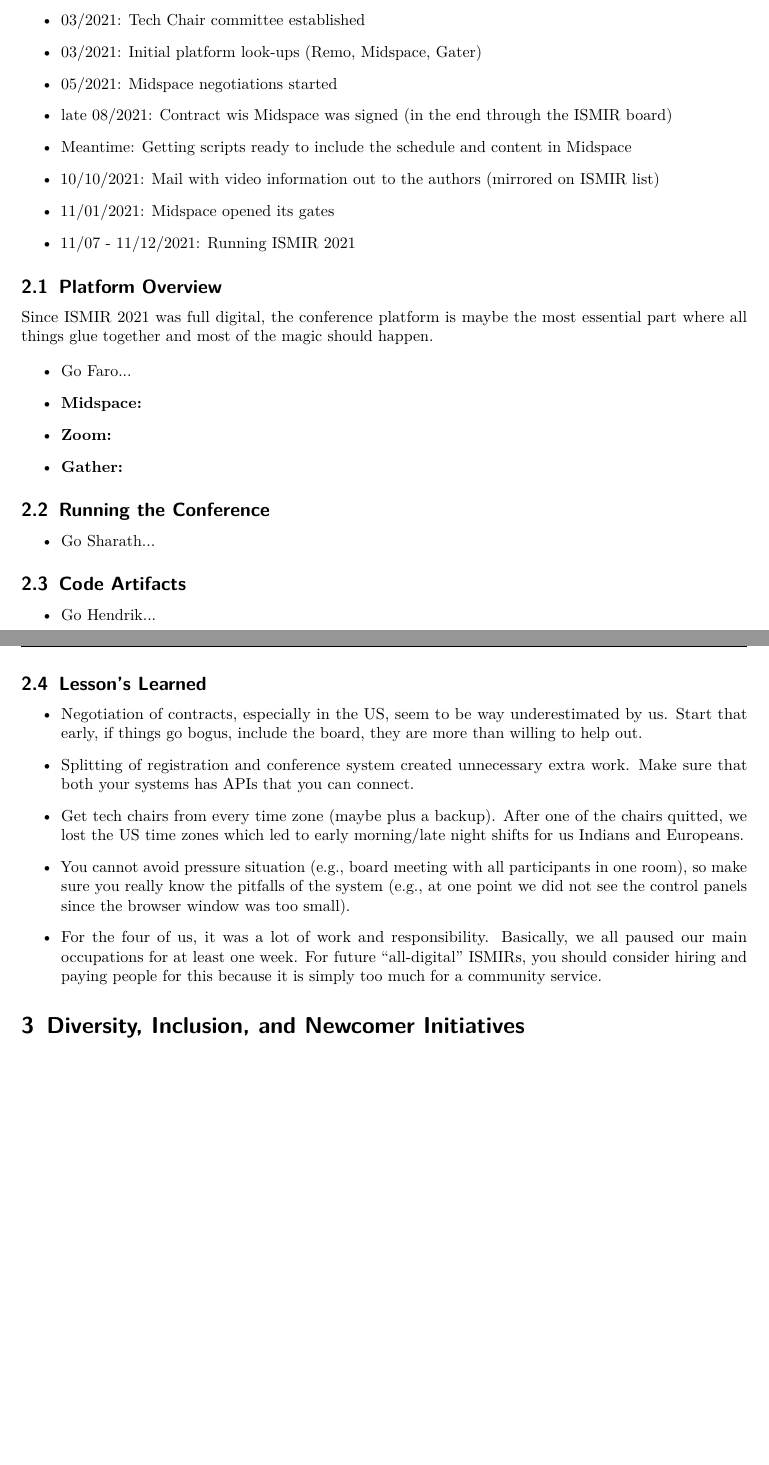
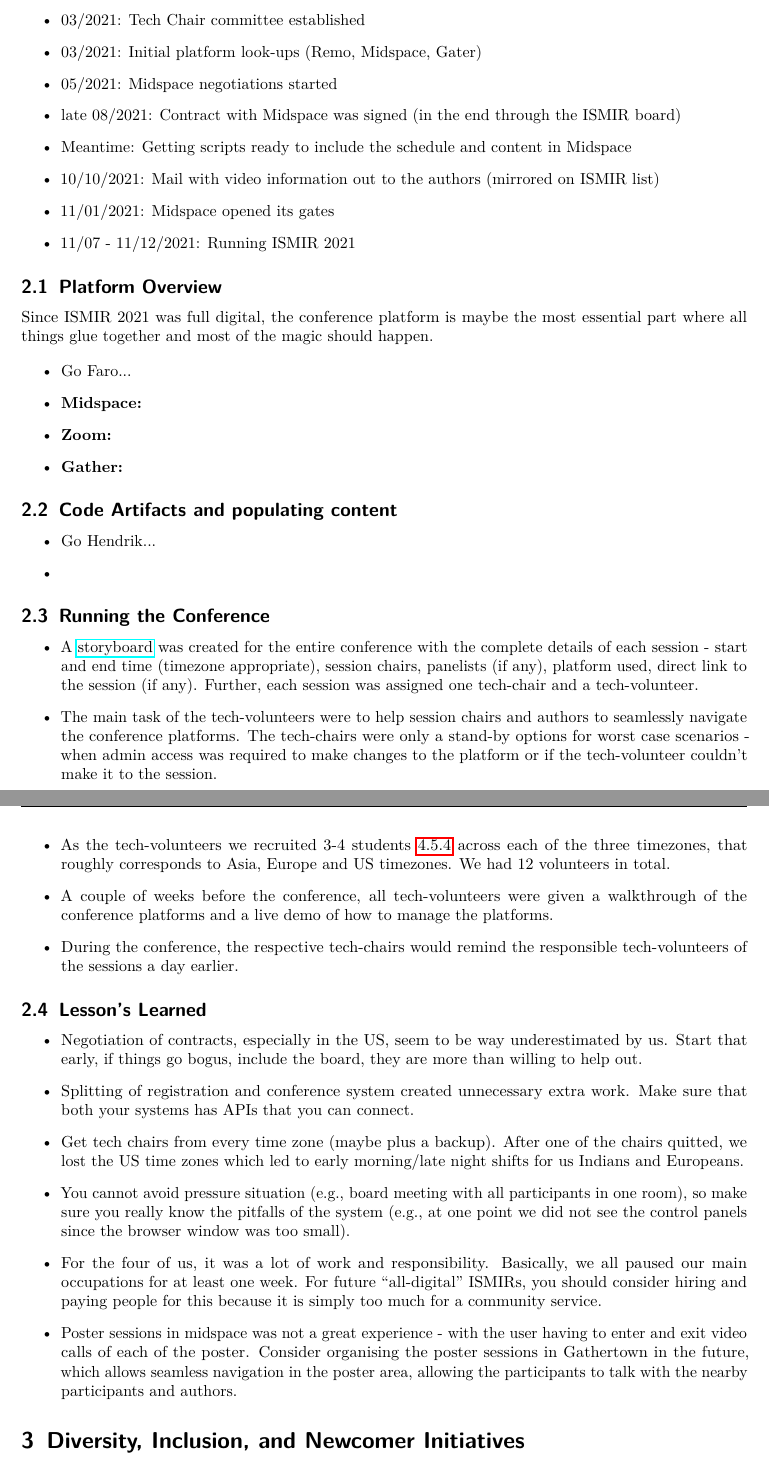
Before and after one commit to ismir2021/conferencereport, a LaTeX document (ISMIR2021.tex): two parts of pages 5 and 6 of 33, joined at a grey line, cut so that both start at the same text, the shorter picture padded with empty space. Compiled offline with pdfLaTeX.

Commit message:
Updated running conference

```diff
--- a/ISMIR2021.tex
+++ b/ISMIR2021.tex
@@ -162,7 +162,7 @@ Timeline
     \item 03/2021: Tech Chair committee established
     \item 03/2021: Initial platform look-ups (Remo, Midspace, Gater)
     \item 05/2021: Midspace negotiations started
-    \item late 08/2021: Contract wis Midspace was signed (in the end through the ISMIR board)
+    \item late 08/2021: Contract with Midspace was signed (in the end through the ISMIR board)
     \item Meantime: Getting scripts ready to include the schedule and content in Midspace
     \item 10/10/2021: Mail with video information out to the authors (mirrored on ISMIR list)
     \item 11/01/2021: Midspace opened its gates
@@ -180,17 +180,26 @@ Since ISMIR 2021 was full digital, the conference platform is maybe the most ess
     \item \textbf{Gather:}
 \end{itemize}
 
+\subsection{Code Artifacts and populating content}
+
+\begin{itemize}
+    \item Go Hendrik...
+    \item
+\end{itemize}
+
 \subsection{Running the Conference}
 
 \begin{itemize}
-    \item Go Sharath...
+    \item A \href{https://docs.google.com/spreadsheets/d/1ENeS3DyxSxWQGRSsiMsHuddwmdlg6r_4tH6VTcvLgMg/edit?usp=sharing}{storyboard} was created for the entire conference with the complete details of each session - start and end time (timezone appropriate), session chairs, panelists (if any), platform used, direct link to the session (if any). Further, each session was assigned one tech-chair and a tech-volunteer.
+    \item The main task of the tech-volunteers were to help session chairs and authors to seamlessly navigate the conference platforms. The tech-chairs were only a stand-by options for worst case scenarios - when admin access was required to make changes to the platform or if the tech-volunteer couldn't make it to the session.
+    \item As the tech-volunteers we recruited 3-4 students~\ref{sssec:vol} across each of the three timezones, that roughly corresponds to Asia, Europe and US timezones. We had 12 volunteers in total.
+    \item A couple of weeks before the conference, all tech-volunteers were given a walkthrough of the conference platforms and a live demo of how to manage the platforms.
+    \item During the conference, the respective tech-chairs would remind the responsible tech-volunteers of the sessions a day earlier.
+
+
 \end{itemize}
 
-\subsection{Code Artifacts}
 
-\begin{itemize}
-    \item Go Hendrik...
-\end{itemize}
 
 \subsection{Lesson's Learned}
 
@@ -200,6 +209,7 @@ Since ISMIR 2021 was full digital, the conference platform is maybe the most ess
     \item Get tech chairs from every time zone (maybe plus a backup). After one of the chairs quitted, we lost the US time zones which led to early morning/late night shifts for us Indians and Europeans.
     \item You cannot avoid pressure situation (e.g.,~board meeting with all participants in one room), so make sure you really know the pitfalls of the system (e.g.,~at one point we did not see the control panels since the browser window was too small).
     \item For the four of us, it was a lot of work and responsibility. Basically, we all paused our main occupations for at least one week. For future ``all-digital'' ISMIRs, you should consider hiring and paying people for this because it is simply too much for a community service.
+    \item Poster sessions in midspace was not a great experience - with the user having to enter and exit video calls of each of the poster. Consider organising the poster sessions in Gathertown in the future, which allows seamless navigation in the poster area, allowing the participants to talk with the nearby participants and authors.
 \end{itemize}
 
 \section{Diversity, Inclusion, and Newcomer Initiatives}
```
Also changed, not shown: ISMIR2021.tex (3 more changed lines).
